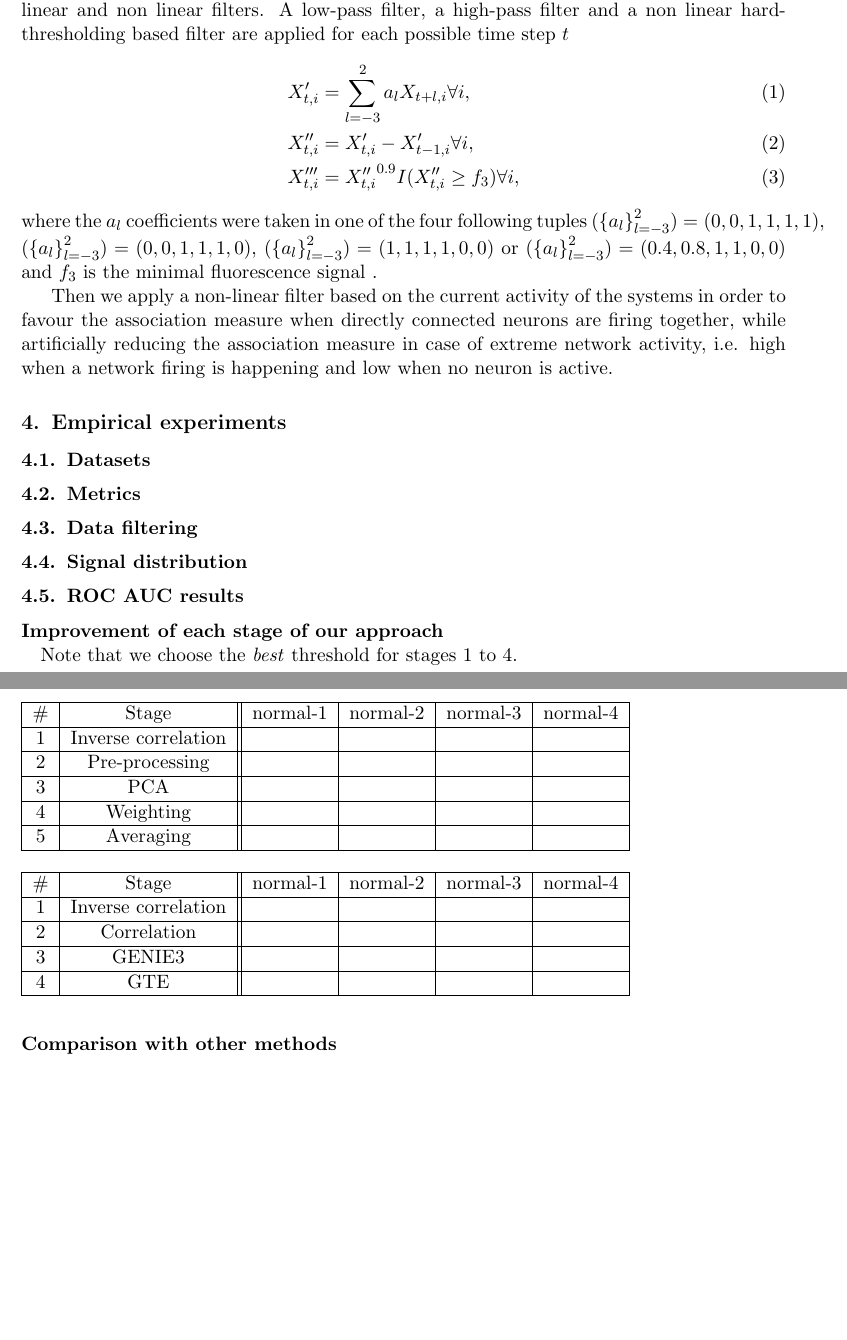
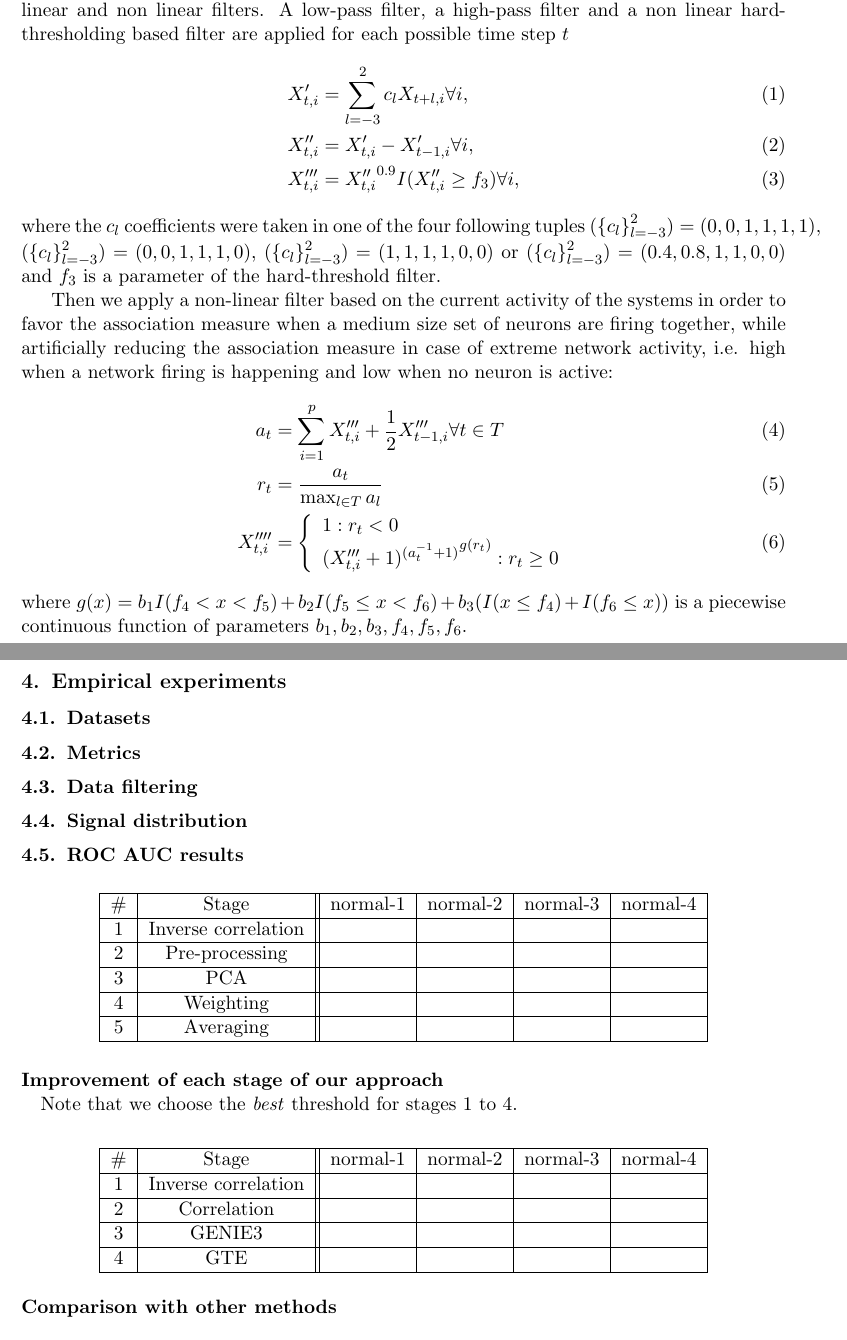
Before and after one commit to asutera/paper-connectomics, a LaTeX thesis (article.tex): two parts of pages 3 and 4 of 4, joined at a grey line, cut so that both start at the same text, the shorter picture padded with empty space. Compiled offline with pdfLaTeX.

Commit message:
Add weighted base filter

```diff
--- a/article.tex
+++ b/article.tex
@@ -233,26 +233,42 @@ using several linear and non linear filters. A low-pass filter, a high-pass
 filter and a non linear hard-thresholding based filter are
 applied for each possible time step $t$
 \begin{align}
-X^\prime_{t,i} &= \sum_{l=-3}^2 a_l X_{t+l,i} \forall i, \\
+X^\prime_{t,i} &= \sum_{l=-3}^2 c_l X_{t+l,i} \forall i, \\
 X^{\prime\prime}_{t,i} &= X^{\prime}_{t,i} - X^{\prime}_{t-1,i} \forall i, \\
 X^{\prime\prime\prime}_{t,i} &= {X^{\prime\prime}_{t,i}}^{0.9} I(X^{\prime\prime}_{t,i} \geq f_3) \forall i,
 \end{align}
-where the $a_l$ coefficients were taken in one of the four following tuples
-$(\left\{a_l\right\}_{l=-3}^2)=(0, 0, 1, 1, 1, 1)$,
-$(\left\{a_l\right\}_{l=-3}^2)=(0, 0, 1, 1, 1, 0)$,
-$(\left\{a_l\right\}_{l=-3}^2)=(1, 1, 1, 1, 0, 0)$ or
-$(\left\{a_l\right\}_{l=-3}^2)=(0.4, 0.8, 1, 1, 0, 0)$ and $f_3$ is the minimal
-fluorescence signal .
+where the $c_l$ coefficients were taken in one of the four following tuples
+$(\left\{c_l\right\}_{l=-3}^2)=(0, 0, 1, 1, 1, 1)$,
+$(\left\{c_l\right\}_{l=-3}^2)=(0, 0, 1, 1, 1, 0)$,
+$(\left\{c_l\right\}_{l=-3}^2)=(1, 1, 1, 1, 0, 0)$ or
+$(\left\{c_l\right\}_{l=-3}^2)=(0.4, 0.8, 1, 1, 0, 0)$ and $f_3$ is a parameter
+of the hard-threshold filter.
 
 Then we apply a non-linear filter based on the current
-activity of the systems in order to favour the association measure when
-directly connected neurons are firing together, while artificially
+activity of the systems in order to favor the association measure when
+a medium size set of neurons are firing together, while artificially
 reducing the association measure in case of extreme network activity,
 i.e. high when a network firing is happening and low when no neuron is
-active.
+active:
+\begin{align}
+a_t &= \sum_{i=1}^p X^{\prime\prime\prime}_{t,i} +
+                   \frac{1}{2} X^{\prime\prime\prime}_{t-1,i} \forall t \in T\\
+r_t &= \frac{a_t}{\max_{l \in T}{a_l}} \\
+X^{\prime\prime\prime\prime}_{t,i} &=
+\left\{
+  \begin{array}{l}
+    1  : r_t < 0\\
+    {(X^{\prime\prime\prime}_{t,i} + 1)^{(a_t^{-1} + 1)}}^{g(r_t)} : r_t \geq 0
+  \end{array}
+\right.
+\end{align}
+where $g(x) = b_1 I(f_4 < x < f_5) + b_2  I(f_5 \leq x < f_6) +
+b_3 (I(x\leq f_4) + I(f_ 6 \leq x))$ is a piecewise continuous function of
+parameters $b_1, b_2, b_3, f_4, f_5, f_6$.
 
 
 
+% TODO speak about why averaging
 
 
 \section{Empirical experiments}
@@ -268,7 +284,8 @@ active.
 \paragraph{Improvement of each stage of our approach\\}
 
 
-\begin{table}[h!]
+\begin{table}[htb]
+\centering
 \begin{tabular}{|c|c||c|c|c|c|c|c|} \hline
 \# & Stage & normal-1 & normal-2 & normal-3 & normal-4 \\ \hline
 1 & Inverse correlation & & & & \\ \hline
@@ -283,7 +300,8 @@ active.
 Note that we choose the \textit{best} threshold for stages 1 to 4.
 \paragraph{Comparison with other methods\\}
 
-\begin{table}[h!]
+\begin{table}[htb]
+\centering
 \begin{tabular}{|c|c||c|c|c|c|} \hline
 \# & Stage & normal-1 & normal-2 & normal-3 & normal-4 \\ \hline
 1 & Inverse correlation & & & &\\ \hline
```
